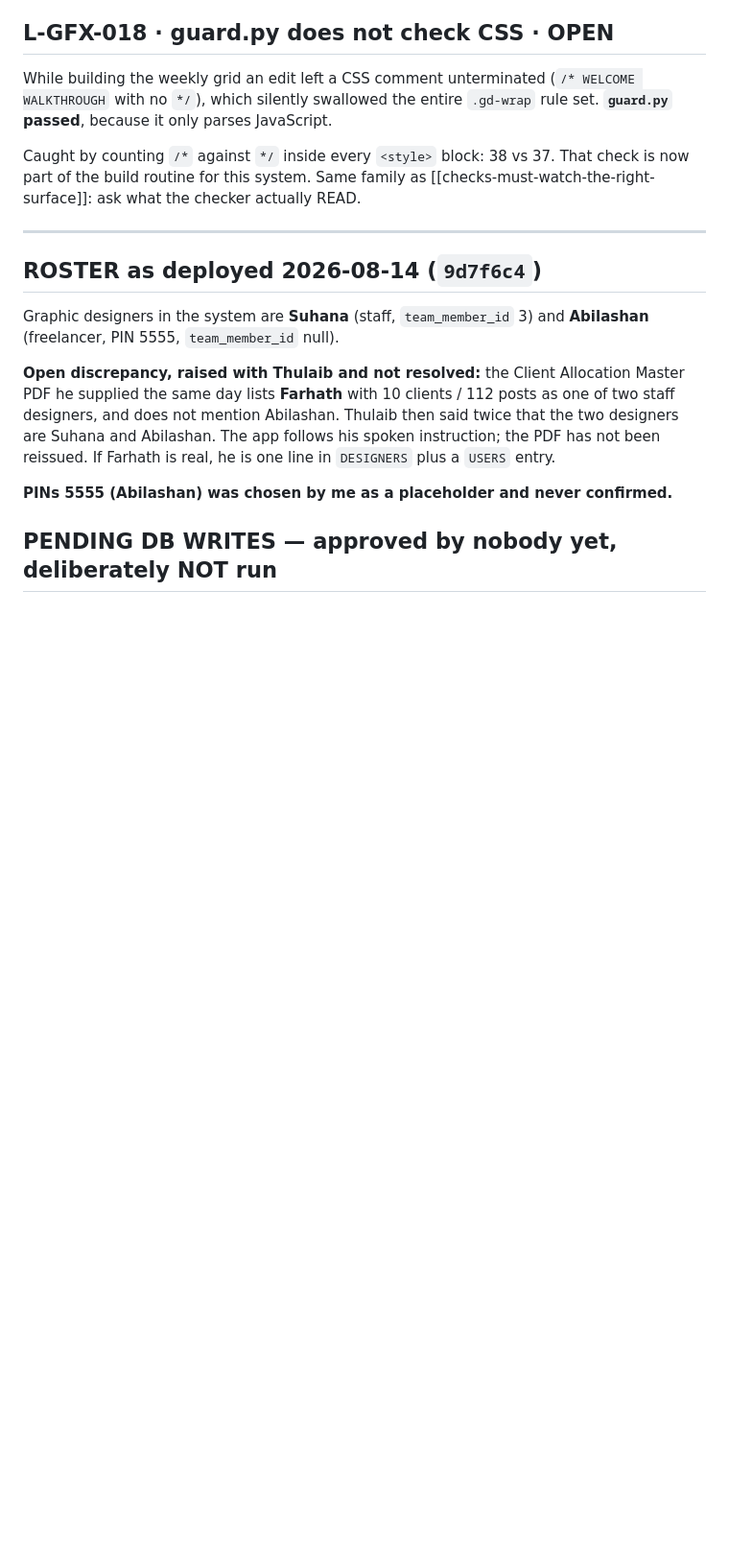
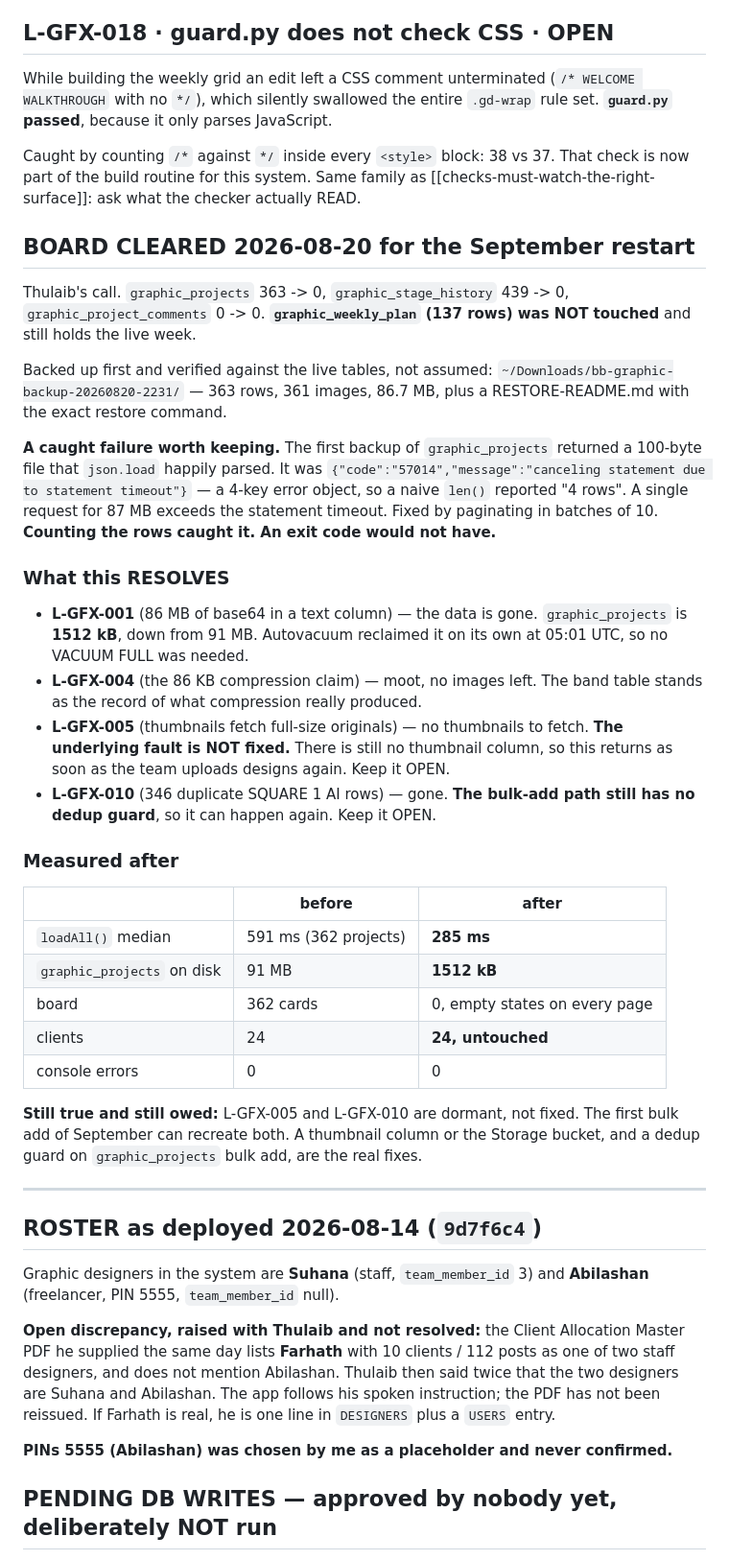
Before and after one commit to businessboosterlk/bb-graphic-system, a Markdown page: LANDMINES.md, the part around the change. Shown at 96% size. Drawn GitHub-style; blank space fills up the shorter version.

Commit message:
LANDMINES: record the board clear, and what it does and does not resolve
Co-Authored-By: Claude Opus 5 <noreply@anthropic.com>

```diff
--- a/LANDMINES.md
+++ b/LANDMINES.md
@@ -352,6 +352,51 @@ Caught by counting `/*` against `*/` inside every `<style>` block: 38 vs 37.
 That check is now part of the build routine for this system. Same family as
 [[checks-must-watch-the-right-surface]]: ask what the checker actually READ.
 
+## BOARD CLEARED 2026-08-20 for the September restart
+
+Thulaib's call. `graphic_projects` 363 -> 0, `graphic_stage_history` 439 -> 0,
+`graphic_project_comments` 0 -> 0. **`graphic_weekly_plan` (137 rows) was NOT
+touched** and still holds the live week.
+
+Backed up first and verified against the live tables, not assumed:
+`~/Downloads/bb-graphic-backup-20260820-2231/` — 363 rows, 361 images, 86.7 MB,
+plus a RESTORE-README.md with the exact restore command.
+
+**A caught failure worth keeping.** The first backup of `graphic_projects`
+returned a 100-byte file that `json.load` happily parsed. It was
+`{"code":"57014","message":"canceling statement due to statement timeout"}` —
+a 4-key error object, so a naive `len()` reported "4 rows". A single request for
+87 MB exceeds the statement timeout. Fixed by paginating in batches of 10.
+**Counting the rows caught it. An exit code would not have.**
+
+### What this RESOLVES
+
+- **L-GFX-001** (86 MB of base64 in a text column) — the data is gone.
+  `graphic_projects` is **1512 kB**, down from 91 MB. Autovacuum reclaimed it on
+  its own at 05:01 UTC, so no VACUUM FULL was needed.
+- **L-GFX-004** (the 86 KB compression claim) — moot, no images left. The band
+  table stands as the record of what compression really produced.
+- **L-GFX-005** (thumbnails fetch full-size originals) — no thumbnails to fetch.
+  **The underlying fault is NOT fixed.** There is still no thumbnail column, so
+  this returns as soon as the team uploads designs again. Keep it OPEN.
+- **L-GFX-010** (346 duplicate SQUARE 1 AI rows) — gone. **The bulk-add path
+  still has no dedup guard**, so it can happen again. Keep it OPEN.
+
+### Measured after
+
+| | before | after |
+|---|---|---|
+| `loadAll()` median | 591 ms (362 projects) | **285 ms** |
+| `graphic_projects` on disk | 91 MB | **1512 kB** |
+| board | 362 cards | 0, empty states on every page |
+| clients | 24 | **24, untouched** |
+| console errors | 0 | 0 |
+
+**Still true and still owed:** L-GFX-005 and L-GFX-010 are dormant, not fixed.
+The first bulk add of September can recreate both. A thumbnail column or the
+Storage bucket, and a dedup guard on `graphic_projects` bulk add, are the real
+fixes.
+
 ---
 
 ## ROSTER as deployed 2026-08-14 (`9d7f6c4`)
```
